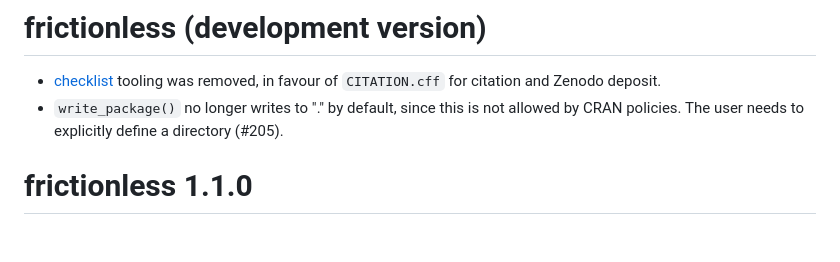
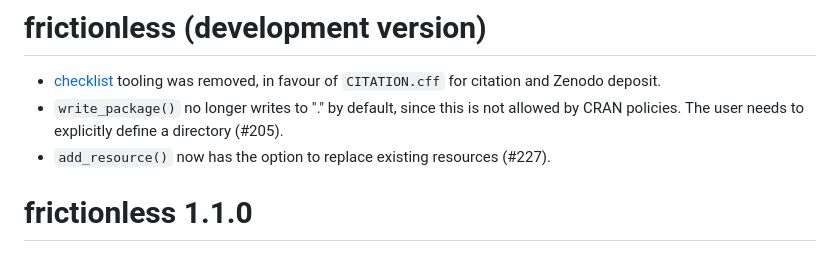
Before and after one commit to frictionlessdata/frictionless-r, a Markdown page: NEWS.md, the part around the change. Rendered like a GitHub page.

```diff
--- a/NEWS.md
+++ b/NEWS.md
@@ -2,6 +2,7 @@
 
 * [checklist](https://github.com/inbo/checklist) tooling was removed, in favour of `CITATION.cff` for citation and Zenodo deposit.
 * `write_package()` no longer writes to "." by default, since this is not allowed by CRAN policies. The user needs to explicitly define a directory (#205).
+* `add_resource()` now has the option to replace existing resources (#227).
 
 # frictionless 1.1.0
 
```
